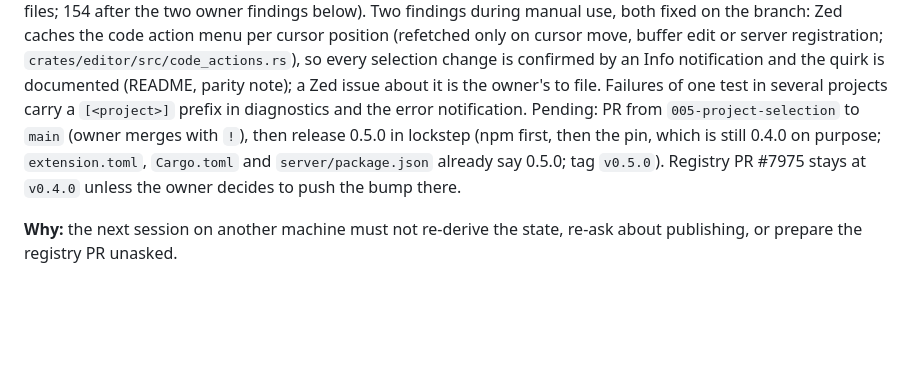
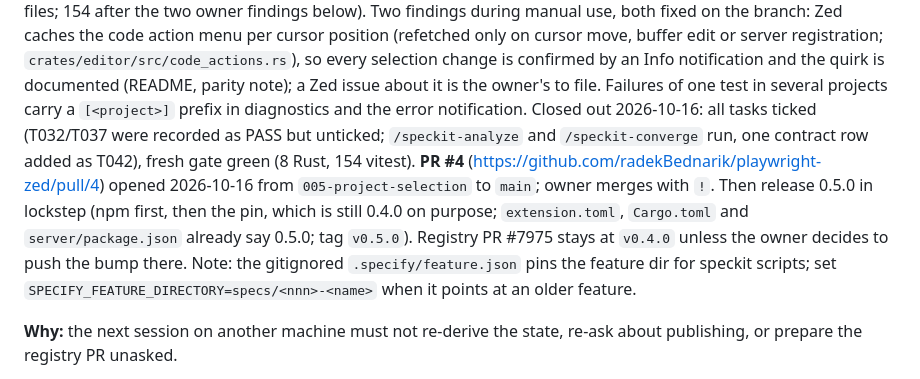
Before and after one commit to radekBednarik/playwright-zed, a Markdown page: .claude/memory/playwright-zed-project.md, the part around the change. Rendered like a GitHub page; blank space fills up the shorter version.

Commit message:
docs: memory records PR #4 for feature 005
Co-Authored-By: Claude Fable 5.1 <noreply@anthropic.com>

```diff
--- a/.claude/memory/playwright-zed-project.md
+++ b/.claude/memory/playwright-zed-project.md
@@ -114,10 +114,15 @@ on cursor move, buffer edit or server registration; `crates/editor/src/code_acti
 every selection change is confirmed by an Info notification and the quirk is documented
 (README, parity note); a Zed issue about it is the owner's to file. Failures of one test in
 several projects carry a `[<project>]` prefix in diagnostics and the error notification.
-Pending: PR from `005-project-selection` to `main` (owner merges with `!`), then release
+Closed out 2026-10-16: all tasks ticked (T032/T037 were recorded as PASS but unticked;
+`/speckit-analyze` and `/speckit-converge` run, one contract row added as T042), fresh gate
+green (8 Rust, 154 vitest). **PR #4** (https://github.com/radekBednarik/playwright-zed/pull/4)
+opened 2026-10-16 from `005-project-selection` to `main`; owner merges with `!`. Then release
 0.5.0 in lockstep (npm first, then the pin, which is still 0.4.0 on purpose; `extension.toml`,
 `Cargo.toml` and `server/package.json` already say 0.5.0; tag `v0.5.0`). Registry PR #7975
-stays at `v0.4.0` unless the owner decides to push the bump there.
+stays at `v0.4.0` unless the owner decides to push the bump there. Note: the gitignored
+`.specify/feature.json` pins the feature dir for speckit scripts; set
+`SPECIFY_FEATURE_DIRECTORY=specs/<nnn>-<name>` when it points at an older feature.
 
 **Why:** the next session on another machine must not re-derive the state, re-ask about
 publishing, or prepare the registry PR unasked.
```
